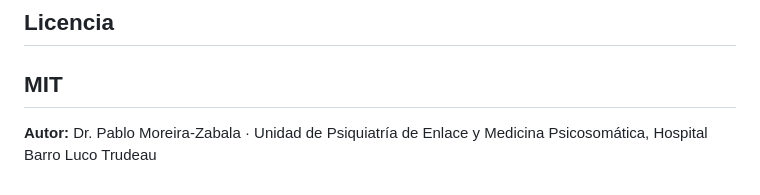
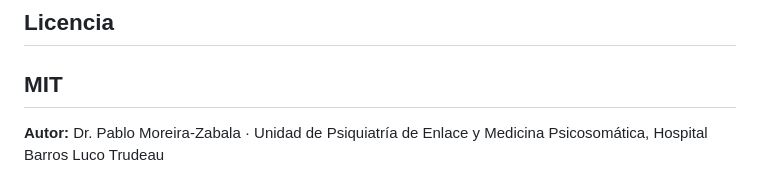
Before and after one commit to pblmza/haloperidol-iv-qt-calculator, a Markdown page: README.md, the part around the change. Drawn GitHub-style.

Commit message:
README: corregir Barros Luco en el byline del autor

```diff
--- a/README.md
+++ b/README.md
@@ -47,4 +47,4 @@ Herramienta de apoyo a la decisión clínica. No constituye prescripción ni pro
 MIT
 ---
 
-**Autor:** Dr. Pablo Moreira-Zabala · Unidad de Psiquiatría de Enlace y Medicina Psicosomática, Hospital Barro Luco Trudeau
+**Autor:** Dr. Pablo Moreira-Zabala · Unidad de Psiquiatría de Enlace y Medicina Psicosomática, Hospital Barros Luco Trudeau
```
